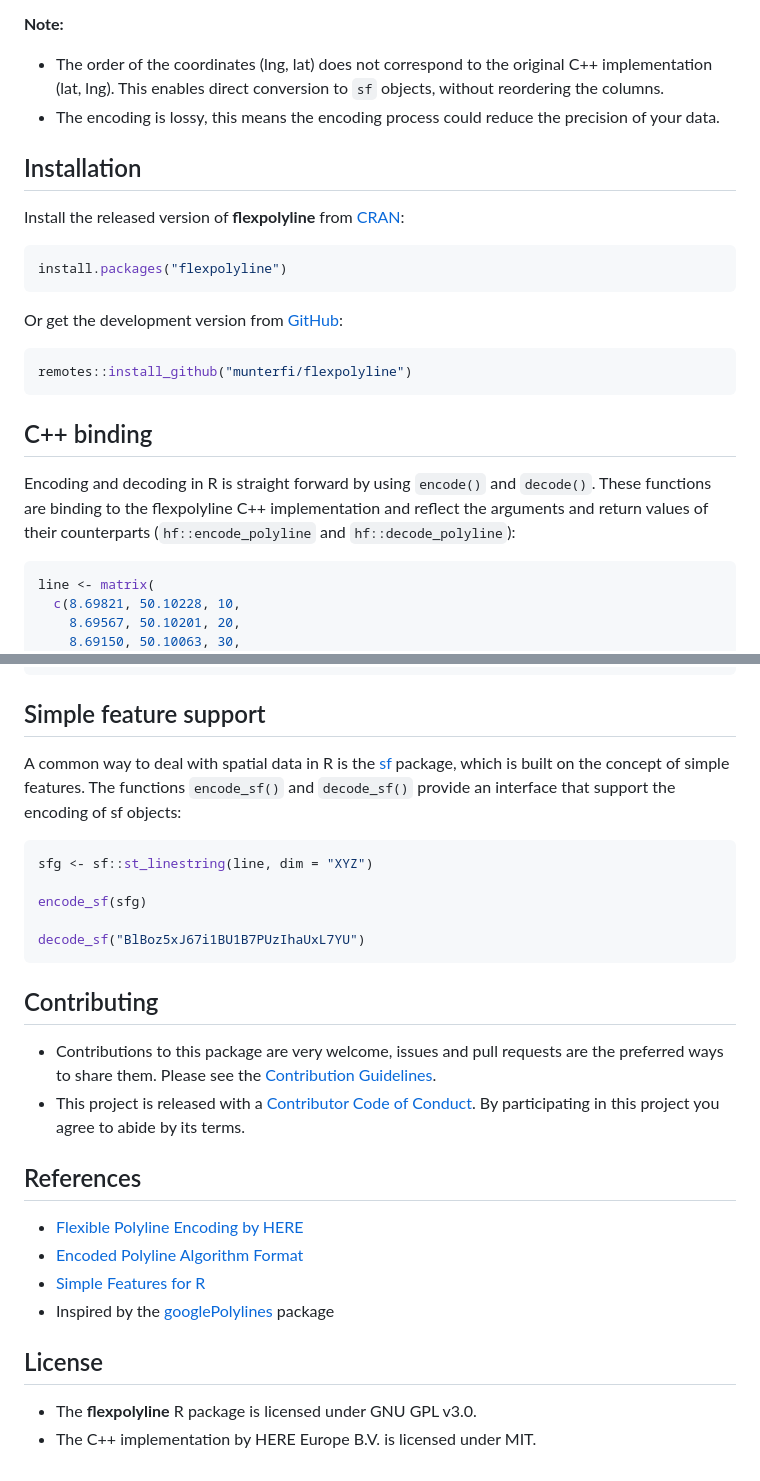
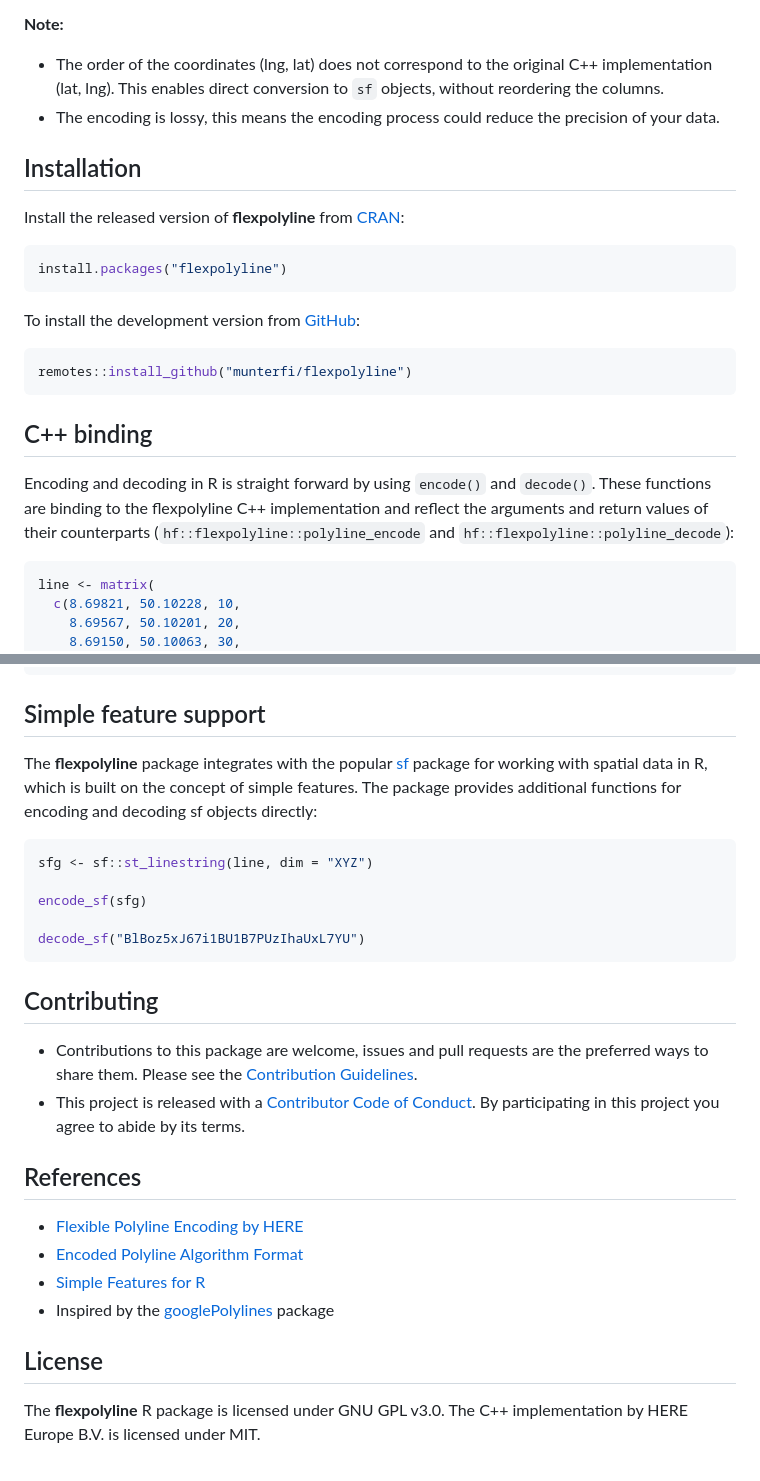
Before and after one commit to munterfi/flexpolyline, a Markdown page: README.md, 2 parts joined by grey strips. GitHub-like rendering.

````diff
--- a/README.md
+++ b/README.md
@@ -24,8 +24,11 @@ The flexible polyline encoding is a variant of the [Encoded Polyline Algorithm F
 
 **Note:**
 
-- The order of the coordinates (lng, lat) does not correspond to the original C++ implementation (lat, lng). This enables direct conversion to `sf` objects, without reordering the columns.
-- The encoding is lossy, this means the encoding process could reduce the precision of your data.
+- The order of the coordinates (lng, lat) does not correspond to the original
+  C++ implementation (lat, lng). This enables direct conversion to `sf` objects,
+  without reordering the columns.
+- The encoding is lossy, this means the encoding process could reduce the
+  precision of your data.
 
 ## Installation
 
@@ -35,7 +38,7 @@ Install the released version of **flexpolyline** from [CRAN](https://CRAN.R-proj
 install.packages("flexpolyline")
 ```
 
-Or get the development version from [GitHub](https://github.com/munterfi/flexpolyline):
+To install the development version from [GitHub](https://github.com/munterfi/flexpolyline):
 
 ```r
 remotes::install_github("munterfi/flexpolyline")
@@ -43,8 +46,10 @@ remotes::install_github("munterfi/flexpolyline")
 
 ## C++ binding
 
-Encoding and decoding in R is straight forward by using `encode()` and `decode()`.
-These functions are binding to the flexpolyline C++ implementation and reflect the arguments and return values of their counterparts (`hf::encode_polyline` and `hf::decode_polyline`):
+Encoding and decoding in R is straight forward by using `encode()` and
+`decode()`. These functions are binding to the flexpolyline C++ implementation
+and reflect the arguments and return values of their counterparts
+(`hf::flexpolyline::polyline_encode` and `hf::flexpolyline::polyline_decode`):
 
 ```r
 line <- matrix(
@@ -62,10 +67,10 @@ decode("BlBoz5xJ67i1BU1B7PUzIhaUxL7YU")
 
 ## Simple feature support
 
-A common way to deal with spatial data in R is the
-[sf](https://CRAN.R-project.org/package=sf) package, which is
-built on the concept of simple features. The functions `encode_sf()` and
-`decode_sf()` provide an interface that support the encoding of sf objects:
+The **flexpolyline** package integrates with the popular
+[sf](https://CRAN.R-project.org/package=sf) package for working with spatial
+data in R, which is built on the concept of simple features. The package
+provides additional functions for encoding and decoding sf objects directly:
 
 ```r
 sfg <- sf::st_linestring(line, dim = "XYZ")
@@ -77,8 +82,10 @@ decode_sf("BlBoz5xJ67i1BU1B7PUzIhaUxL7YU")
 
 ## Contributing
 
-- Contributions to this package are very welcome, issues and pull requests are the preferred ways to share them. Please see the [Contribution Guidelines](https://github.com/munterfi/flexpolyline/blob/master/.github/CONTRIBUTING.md).
-- This project is released with a [Contributor Code of Conduct](https://github.com/munterfi/flexpolyline/blob/master/.github/CODE_OF_CONDUCT.md). By participating in this project you agree to abide by its terms.
+- Contributions to this package are welcome, issues and pull requests are the
+  preferred ways to share them. Please see the [Contribution Guidelines](https://github.com/munterfi/flexpolyline/blob/master/.github/CONTRIBUTING.md).
+- This project is released with a [Contributor Code of Conduct](https://github.com/munterfi/flexpolyline/blob/master/.github/CODE_OF_CONDUCT.md).
+  By participating in this project you agree to abide by its terms.
 
 ## References
 
@@ -89,5 +96,5 @@ decode_sf("BlBoz5xJ67i1BU1B7PUzIhaUxL7YU")
 
 ## License
 
-- The **flexpolyline** R package is licensed under GNU GPL v3.0.
-- The C++ implementation by HERE Europe B.V. is licensed under MIT.
+The **flexpolyline** R package is licensed under GNU GPL v3.0. The C++
+implementation by HERE Europe B.V. is licensed under MIT.
````
